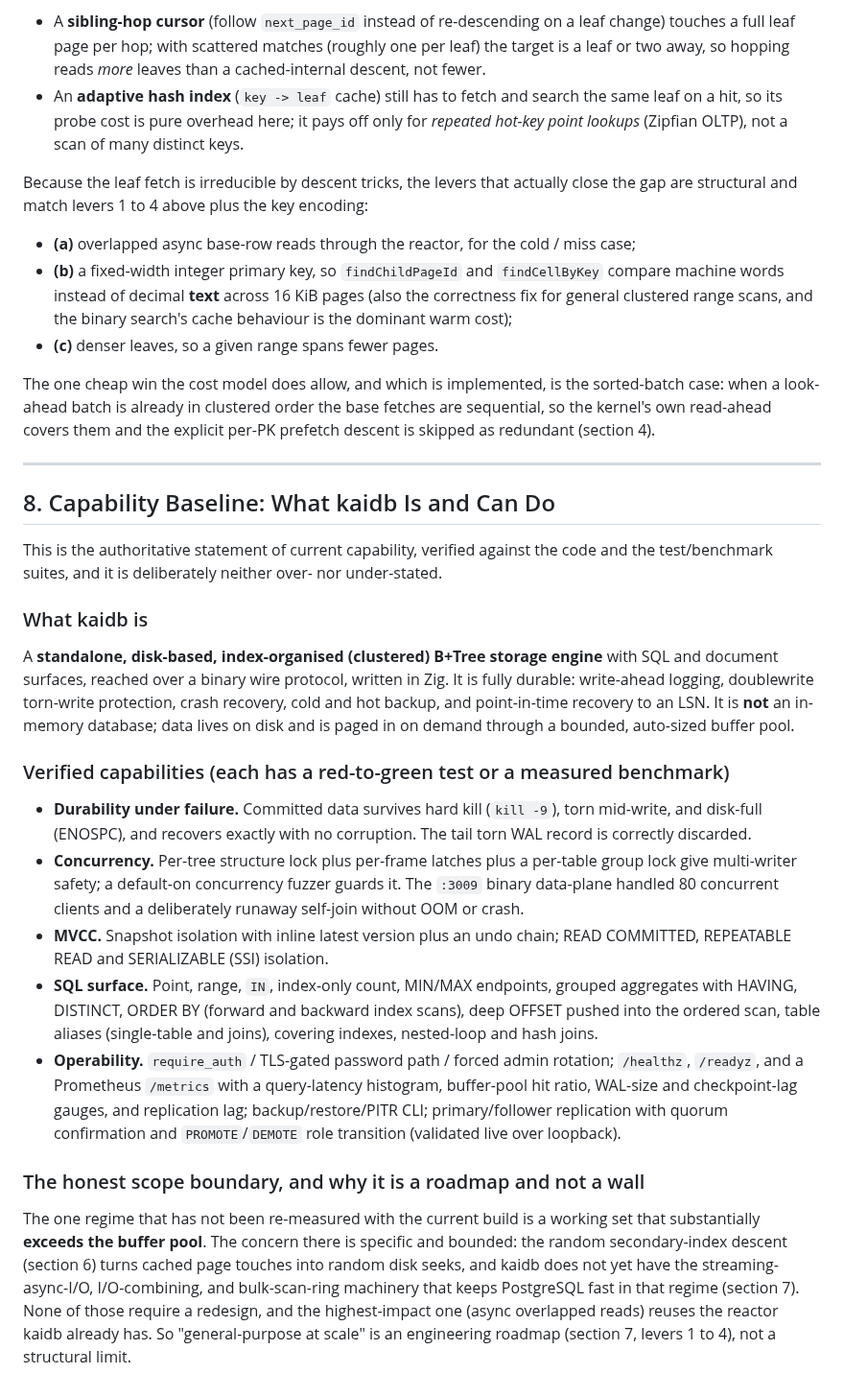
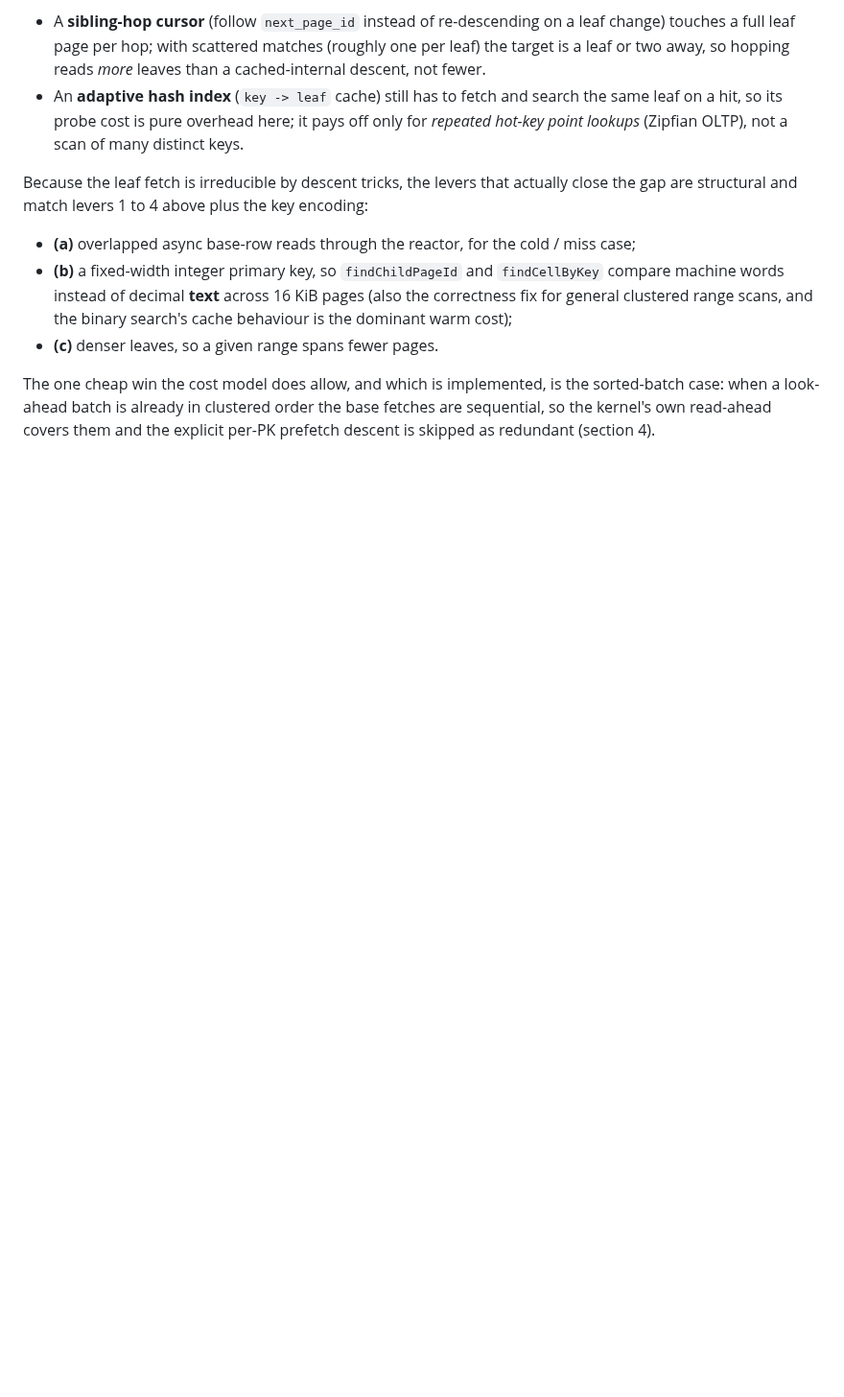
Before and after one commit to kytelang/kaidb, a Markdown page: architecture.md, the part around the change. Shown at 96% size. Drawn GitHub-style; blank space fills up the shorter version.

Commit message:
docs(architecture): drop section 8 (capability baseline)
The capability/scope material - what kaidb is, the verified-capability
checklist, the scope-boundary roadmap - is positioning, not architecture. Remove
it; the document is now the architecture proper: slotted pages, segmented buffer
pool and latch protocols, MVCC + undo, durability, the clustered cost model, and
cache-miss handling (sections 1-7).

```diff
--- a/architecture.md
+++ b/architecture.md
@@ -296,25 +296,3 @@ Because the leaf fetch is irreducible by descent tricks, the levers that actuall
 *   **(c)** denser leaves, so a given range spans fewer pages.
 
 The one cheap win the cost model does allow, and which is implemented, is the sorted-batch case: when a look-ahead batch is already in clustered order the base fetches are sequential, so the kernel's own read-ahead covers them and the explicit per-PK prefetch descent is skipped as redundant (section 4).
-
----
-
-## 8. Capability Baseline: What kaidb Is and Can Do
-
-This is the authoritative statement of current capability, verified against the code and the test/benchmark suites, and it is deliberately neither over- nor under-stated.
-
-### What kaidb is
-
-A **standalone, disk-based, index-organised (clustered) B+Tree storage engine** with SQL and document surfaces, reached over a binary wire protocol, written in Zig. It is fully durable: write-ahead logging, doublewrite torn-write protection, crash recovery, cold and hot backup, and point-in-time recovery to an LSN. It is **not** an in-memory database; data lives on disk and is paged in on demand through a bounded, auto-sized buffer pool.
-
-### Verified capabilities (each has a red-to-green test or a measured benchmark)
-
-*   **Durability under failure.** Committed data survives hard kill (`kill -9`), torn mid-write, and disk-full (ENOSPC), and recovers exactly with no corruption. The tail torn WAL record is correctly discarded.
-*   **Concurrency.** Per-tree structure lock plus per-frame latches plus a per-table group lock give multi-writer safety; a default-on concurrency fuzzer guards it. The `:3009` binary data-plane handled 80 concurrent clients and a deliberately runaway self-join without OOM or crash.
-*   **MVCC.** Snapshot isolation with inline latest version plus an undo chain; READ COMMITTED, REPEATABLE READ and SERIALIZABLE (SSI) isolation.
-*   **SQL surface.** Point, range, `IN`, index-only count, MIN/MAX endpoints, grouped aggregates with HAVING, DISTINCT, ORDER BY (forward and backward index scans), deep OFFSET pushed into the ordered scan, table aliases (single-table and joins), covering indexes, nested-loop and hash joins.
-*   **Operability.** `require_auth` / TLS-gated password path / forced admin rotation; `/healthz`, `/readyz`, and a Prometheus `/metrics` with a query-latency histogram, buffer-pool hit ratio, WAL-size and checkpoint-lag gauges, and replication lag; backup/restore/PITR CLI; primary/follower replication with quorum confirmation and `PROMOTE`/`DEMOTE` role transition (validated live over loopback).
-
-### The honest scope boundary, and why it is a roadmap and not a wall
-
-The one regime that has not been re-measured with the current build is a working set that substantially **exceeds the buffer pool**. The concern there is specific and bounded: the random secondary-index descent (section 6) turns cached page touches into random disk seeks, and kaidb does not yet have the streaming-async-I/O, I/O-combining, and bulk-scan-ring machinery that keeps PostgreSQL fast in that regime (section 7). None of those require a redesign, and the highest-impact one (async overlapped reads) reuses the reactor kaidb already has. So "general-purpose at scale" is an engineering roadmap (section 7, levers 1 to 4), not a structural limit.
```
